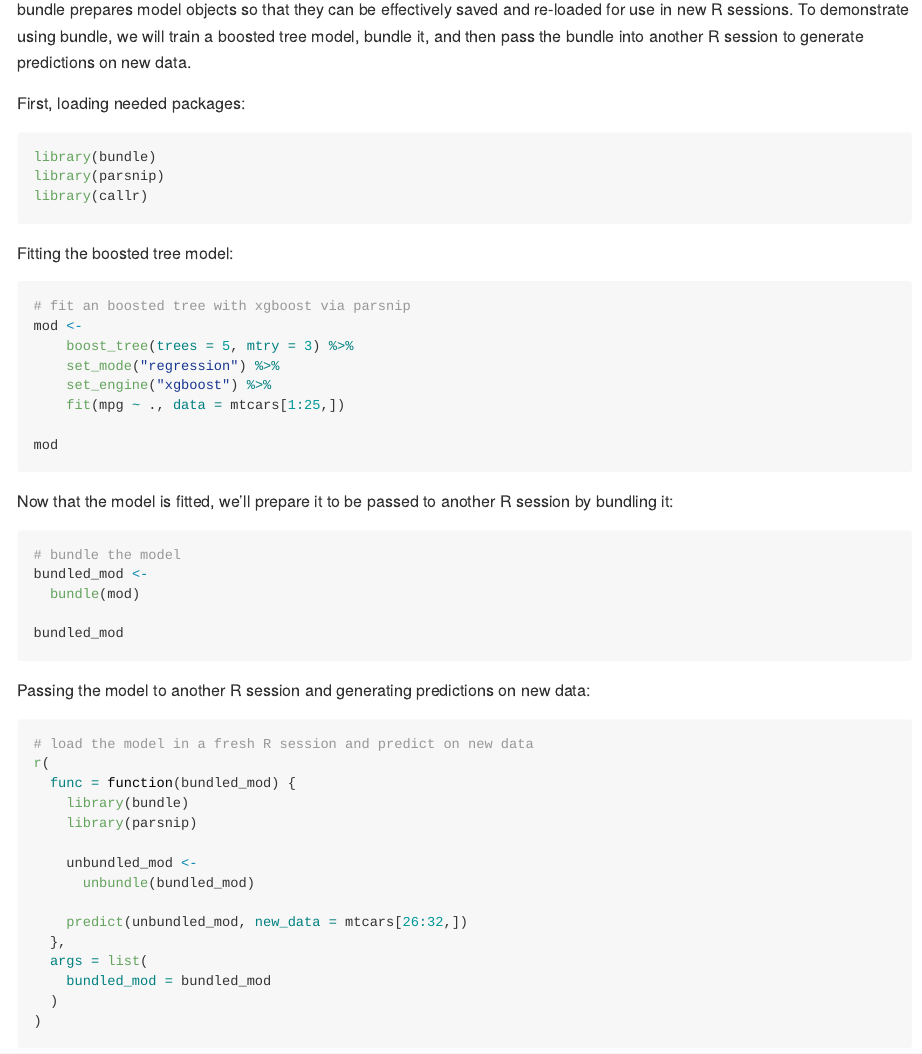
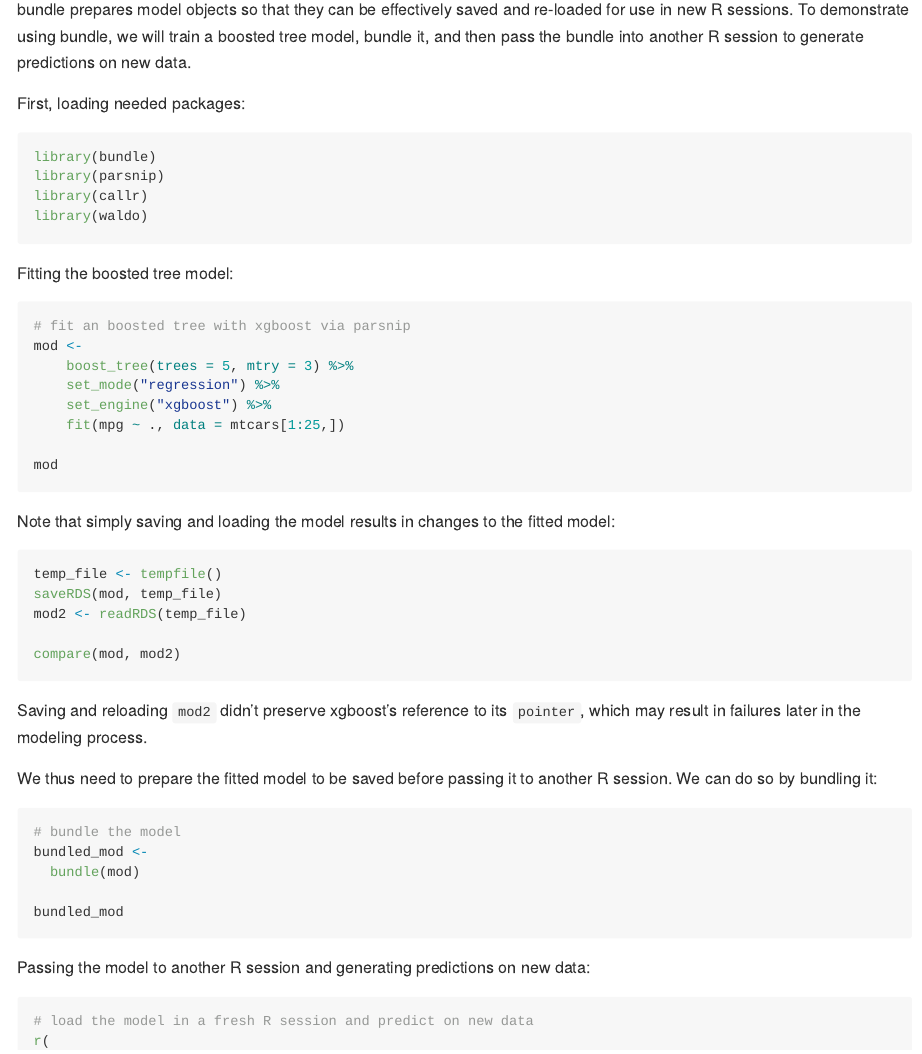
Before and after one commit to rstudio/bundle, an R Markdown document (README.Rmd): the page in a window 1100 px wide, from 960 px down. Rendered offline with R 4.5, knitr and Pandoc, with nearby package versions; badge pictures from the web are left out.

Commit message:
include a concrete example in README

````diff
--- a/README.Rmd
+++ b/README.Rmd
@@ -78,6 +78,7 @@ First, loading needed packages:
 library(bundle)
 library(parsnip)
 library(callr)
+library(waldo)
 ```
 
 Fitting the boosted tree model:
@@ -93,7 +94,19 @@ mod <-
 mod
 ```
 
-Now that the model is fitted, we'll prepare it to be passed to another R session by bundling it:
+Note that simply saving and loading the model results in changes to the fitted model:
+
+```{r}
+temp_file <- tempfile()
+saveRDS(mod, temp_file)
+mod2 <- readRDS(temp_file)
+
+compare(mod, mod2)
+```
+
+Saving and reloading `mod2` didn't preserve xgboost's reference to its `pointer`, which may result in failures later in the modeling process.
+
+We thus need to prepare the fitted model to be saved before passing it to another R session. We can do so by bundling it:
 
 ```{r}
 # bundle the model
````
Also changed, not shown: README.md, README.Rmd (1 more changed lines).
